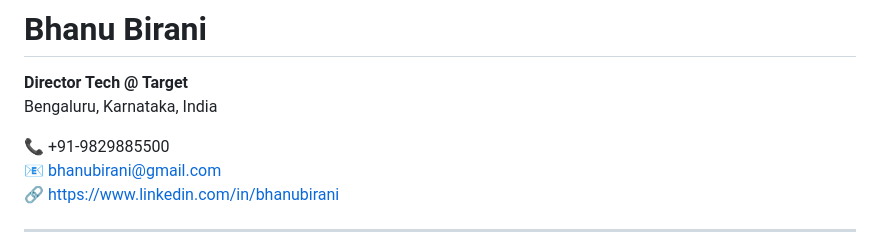
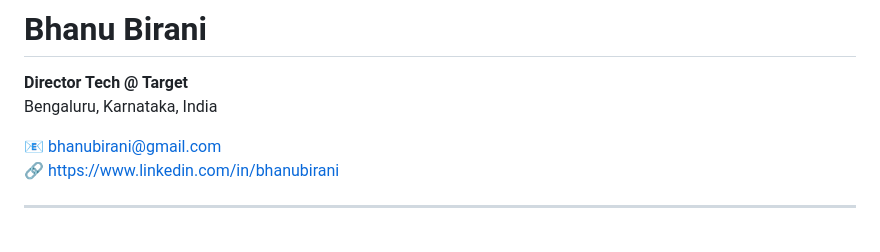
Before and after one commit to bhanubirani/bhanubirani.github.io, a Markdown page: index.md, the part around the change. GitHub-like rendering.

Commit message:
Removed phone number

```diff
--- a/index.md
+++ b/index.md
@@ -3,7 +3,6 @@
 **Director Tech @ Target**
 Bengaluru, Karnataka, India
 
-📞 +91-9829885500
 📧 bhanubirani@gmail.com
 🔗 https://www.linkedin.com/in/bhanubirani
 
```
